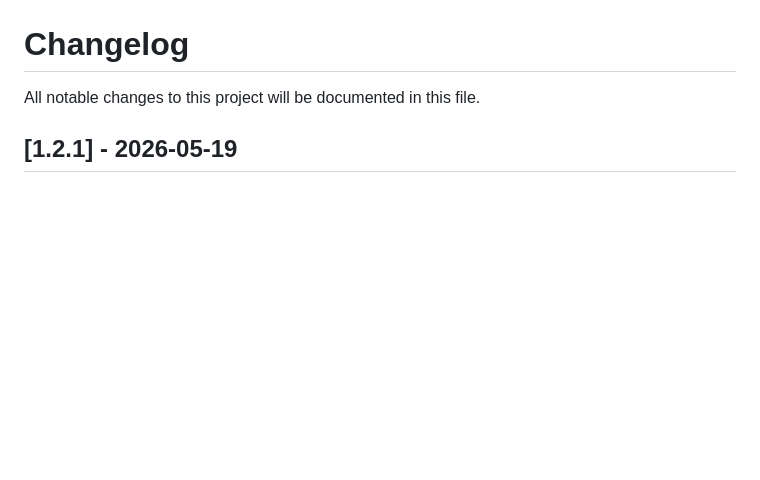
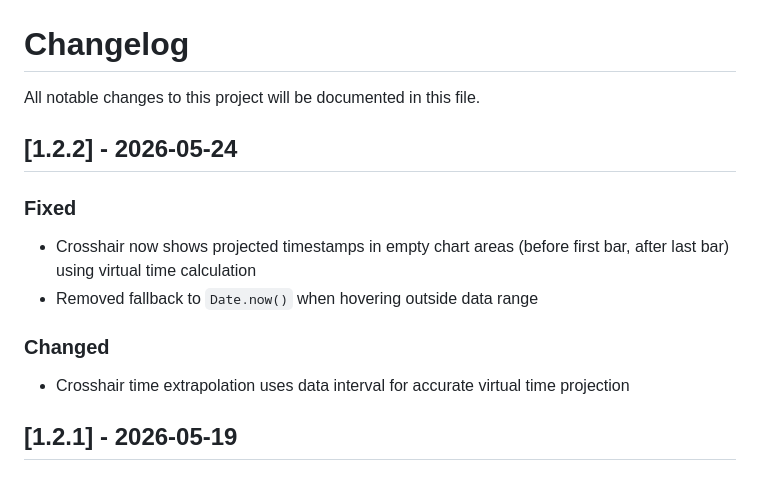
Before and after one commit to AxonWatch/axon-charts, a Markdown page: CHANGELOG.md, the part around the change. Rendered like a GitHub page; blank space fills up the shorter version.

Commit message:
docs: update CHANGELOG for v1.2.2

```diff
--- a/CHANGELOG.md
+++ b/CHANGELOG.md
@@ -1,6 +1,15 @@
 # Changelog
 
 All notable changes to this project will be documented in this file.
+
+## [1.2.2] - 2026-05-24
+
+### Fixed
+- Crosshair now shows projected timestamps in empty chart areas (before first bar, after last bar) using virtual time calculation
+- Removed fallback to `Date.now()` when hovering outside data range
+
+### Changed
+- Crosshair time extrapolation uses data interval for accurate virtual time projection
 
 ## [1.2.1] - 2026-05-19
 
```
